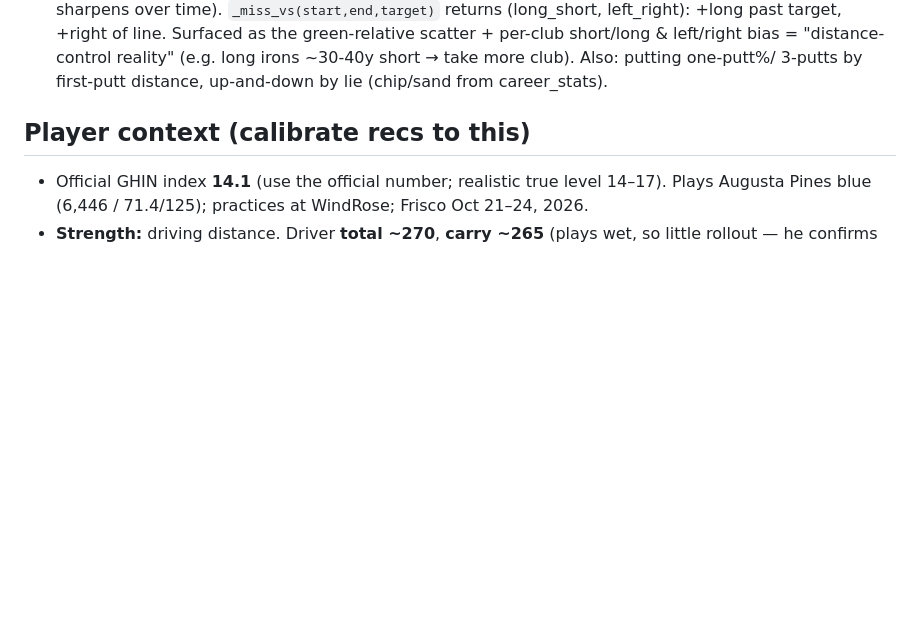
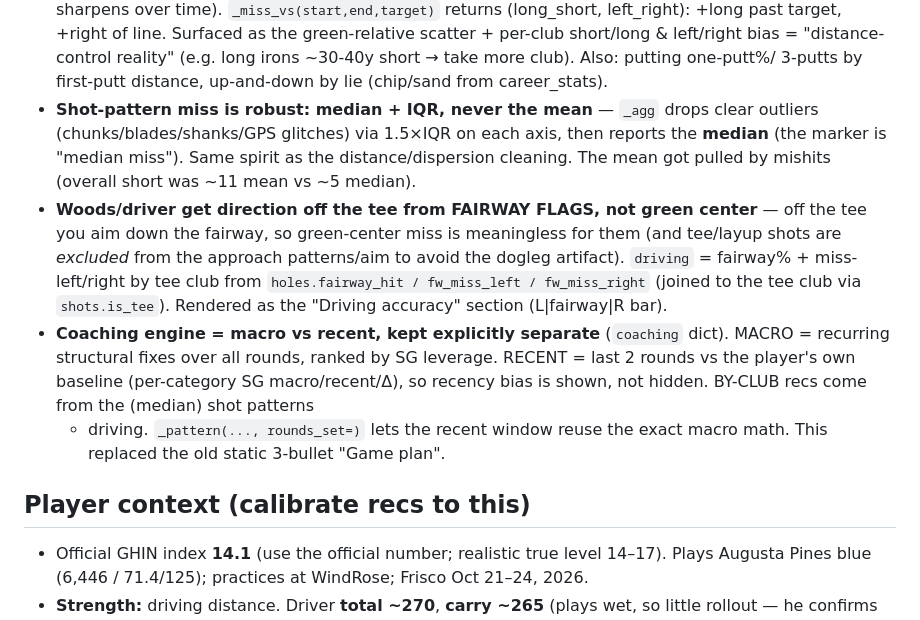
Before and after one commit to chrisdecali/arccos-sg-baseline, a Markdown page: CLAUDE.md, the part around the change. Drawn GitHub-style; blank space fills up the shorter version.

Commit message:
Document coaching engine + robust-miss + driving conventions in CLAUDE.md

```diff
--- a/CLAUDE.md
+++ b/CLAUDE.md
@@ -168,6 +168,22 @@ this repo. Only the optional PDF uses the golf-reports render layer.
   green-relative scatter + per-club short/long & left/right bias = "distance-control
   reality" (e.g. long irons ~30-40y short → take more club). Also: putting one-putt%/
   3-putts by first-putt distance, up-and-down by lie (chip/sand from career_stats).
+* **Shot-pattern miss is robust: median + IQR, never the mean** — `_agg` drops clear
+  outliers (chunks/blades/shanks/GPS glitches) via 1.5×IQR on each axis, then reports
+  the **median** (the marker is "median miss"). Same spirit as the distance/dispersion
+  cleaning. The mean got pulled by mishits (overall short was ~11 mean vs ~5 median).
+* **Woods/driver get direction off the tee from FAIRWAY FLAGS, not green center** —
+  off the tee you aim down the fairway, so green-center miss is meaningless for them
+  (and tee/layup shots are *excluded* from the approach patterns/aim to avoid the
+  dogleg artifact). `driving` = fairway% + miss-left/right by tee club from
+  `holes.fairway_hit / fw_miss_left / fw_miss_right` (joined to the tee club via
+  `shots.is_tee`). Rendered as the "Driving accuracy" section (L|fairway|R bar).
+* **Coaching engine = macro vs recent, kept explicitly separate** (`coaching` dict).
+  MACRO = recurring structural fixes over all rounds, ranked by SG leverage. RECENT =
+  last 2 rounds vs the player's own baseline (per-category SG macro/recent/Δ), so
+  recency bias is shown, not hidden. BY-CLUB recs come from the (median) shot patterns
+  + driving. `_pattern(..., rounds_set=)` lets the recent window reuse the exact macro
+  math. This replaced the old static 3-bullet "Game plan".
 
 ## Player context (calibrate recs to this)
 
```
